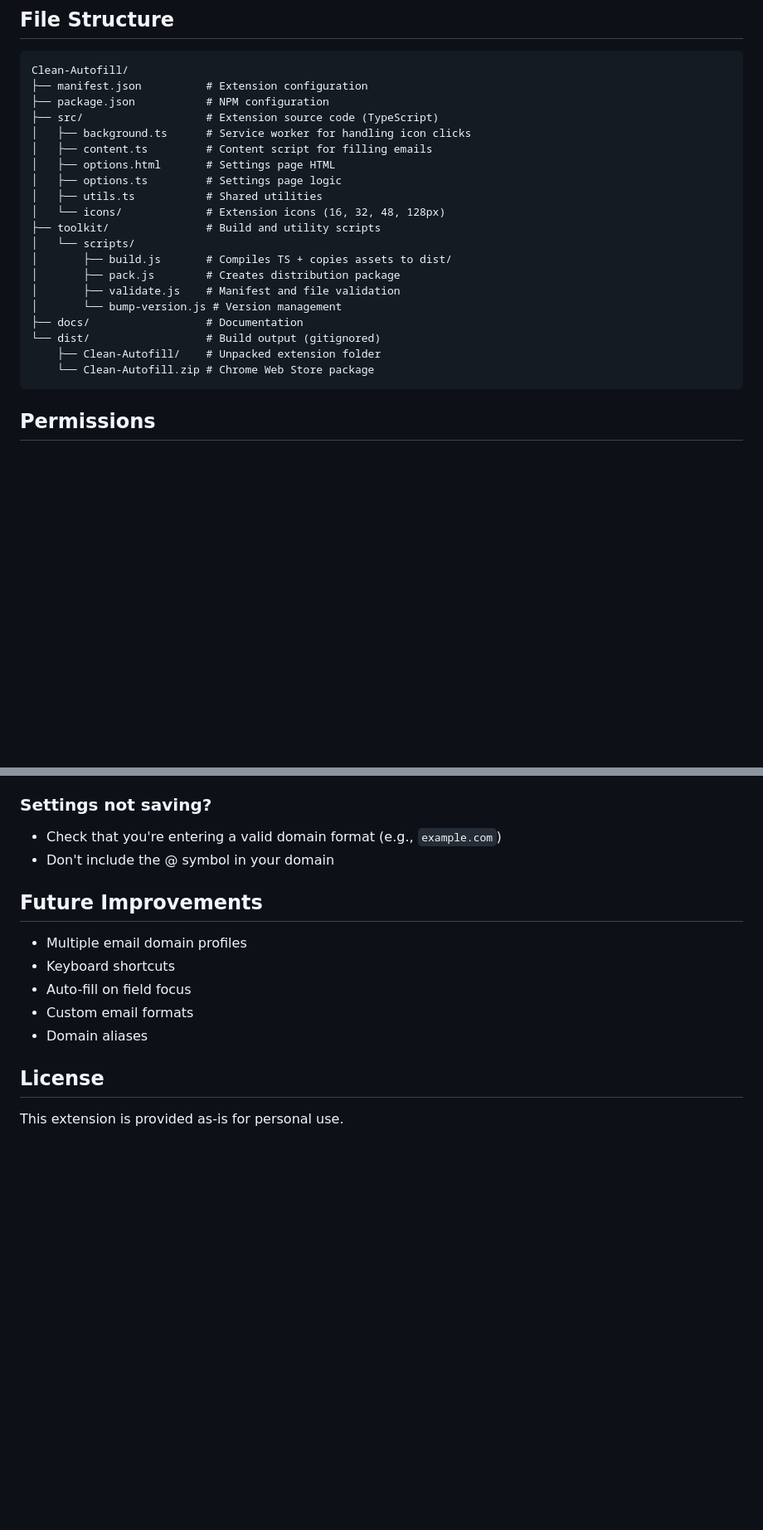
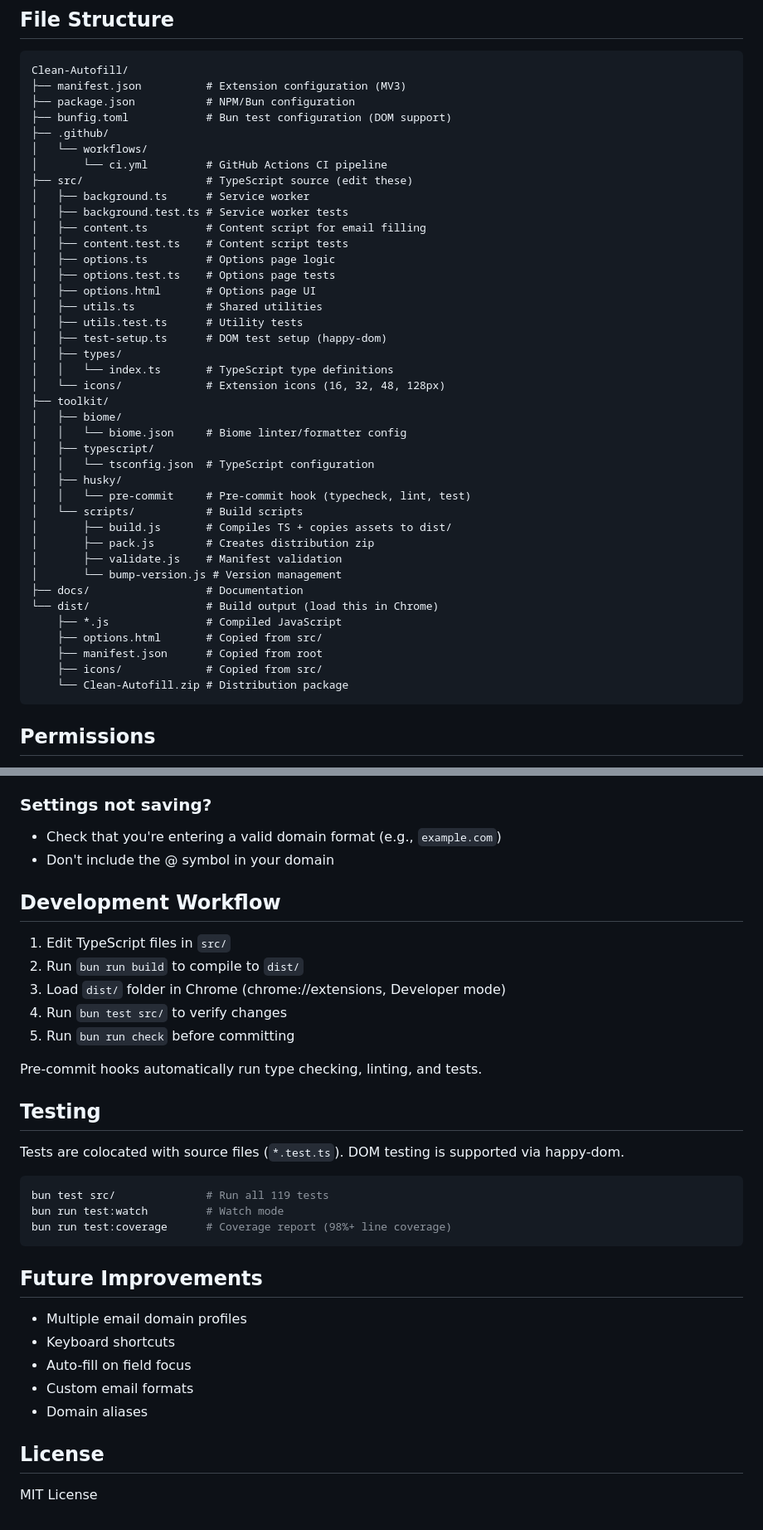
Before and after one commit to ZAAI-com/Clean-Autofill, a Markdown page: docs/README.md, 2 parts joined by grey strips. Shown at 83% size. Rendered like a GitHub page; blank space fills up the shorter version.

````diff
--- a/docs/README.md
+++ b/docs/README.md
@@ -50,25 +139,45 @@ The extension will:
 
 ```
 Clean-Autofill/
-├── manifest.json          # Extension configuration
-├── package.json           # NPM configuration
-├── src/                   # Extension source code (TypeScript)
-│   ├── background.ts      # Service worker for handling icon clicks
-│   ├── content.ts         # Content script for filling emails
-│   ├── options.html       # Settings page HTML
-│   ├── options.ts         # Settings page logic
+├── manifest.json          # Extension configuration (MV3)
+├── package.json           # NPM/Bun configuration
+├── bunfig.toml            # Bun test configuration (DOM support)
+├── .github/
+│   └── workflows/
+│       └── ci.yml         # GitHub Actions CI pipeline
+├── src/                   # TypeScript source (edit these)
+│   ├── background.ts      # Service worker
+│   ├── background.test.ts # Service worker tests
+│   ├── content.ts         # Content script for email filling
+│   ├── content.test.ts    # Content script tests
+│   ├── options.ts         # Options page logic
+│   ├── options.test.ts    # Options page tests
+│   ├── options.html       # Options page UI
 │   ├── utils.ts           # Shared utilities
+│   ├── utils.test.ts      # Utility tests
+│   ├── test-setup.ts      # DOM test setup (happy-dom)
+│   ├── types/
+│   │   └── index.ts       # TypeScript type definitions
 │   └── icons/             # Extension icons (16, 32, 48, 128px)
-├── toolkit/               # Build and utility scripts
-│   └── scripts/
+├── toolkit/
+│   ├── biome/
+│   │   └── biome.json     # Biome linter/formatter config
+│   ├── typescript/
+│   │   └── tsconfig.json  # TypeScript configuration
+│   ├── husky/
+│   │   └── pre-commit     # Pre-commit hook (typecheck, lint, test)
+│   └── scripts/           # Build scripts
 │       ├── build.js       # Compiles TS + copies assets to dist/
-│       ├── pack.js        # Creates distribution package
-│       ├── validate.js    # Manifest and file validation
+│       ├── pack.js        # Creates distribution zip
+│       ├── validate.js    # Manifest validation
 │       └── bump-version.js # Version management
 ├── docs/                  # Documentation
-└── dist/                  # Build output (gitignored)
-    ├── Clean-Autofill/    # Unpacked extension folder
-    └── Clean-Autofill.zip # Chrome Web Store package
+└── dist/                  # Build output (load this in Chrome)
+    ├── *.js               # Compiled JavaScript
+    ├── options.html       # Copied from src/
+    ├── manifest.json      # Copied from root
+    ├── icons/             # Copied from src/
+    └── Clean-Autofill.zip # Distribution package
 ```
 
 ## Permissions
@@ -95,6 +204,26 @@ The extension requires minimal permissions:
 - Check that you're entering a valid domain format (e.g., `example.com`)
 - Don't include the @ symbol in your domain
 
+## Development Workflow
+
+1. Edit TypeScript files in `src/`
+2. Run `bun run build` to compile to `dist/`
+3. Load `dist/` folder in Chrome (chrome://extensions, Developer mode)
+4. Run `bun test src/` to verify changes
+5. Run `bun run check` before committing
+
+Pre-commit hooks automatically run type checking, linting, and tests.
+
+## Testing
+
+Tests are colocated with source files (`*.test.ts`). DOM testing is supported via happy-dom.
+
+```bash
+bun test src/              # Run all 119 tests
+bun run test:watch         # Watch mode
+bun run test:coverage      # Coverage report (98%+ line coverage)
+```
+
 ## Future Improvements
 
 - Multiple email domain profiles
@@ -105,4 +234,4 @@ The extension requires minimal permissions:
 
 ## License
 
-This extension is provided as-is for personal use.
+MIT License
````
Also changed, not shown: other parts of docs/README.md (+98 -9 lines), docs/QUICK_RELEASE_GUIDE.md (deleted, +0 -82 lines), docs/requirements/Requirements.md (deleted, +0 -11 lines), docs/Screenshots/Clean-Autofill-Screenshot-1.png (added), docs/Screenshots/Clean-Autofill-Screenshot-2.png (added).
